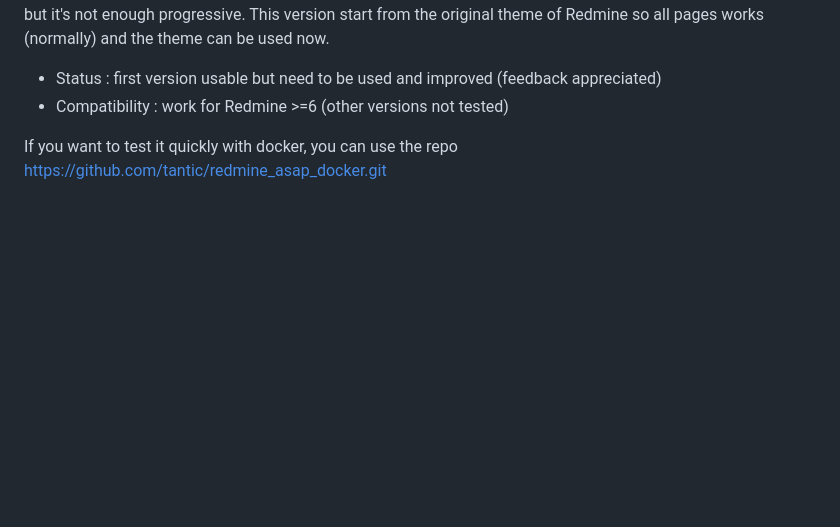
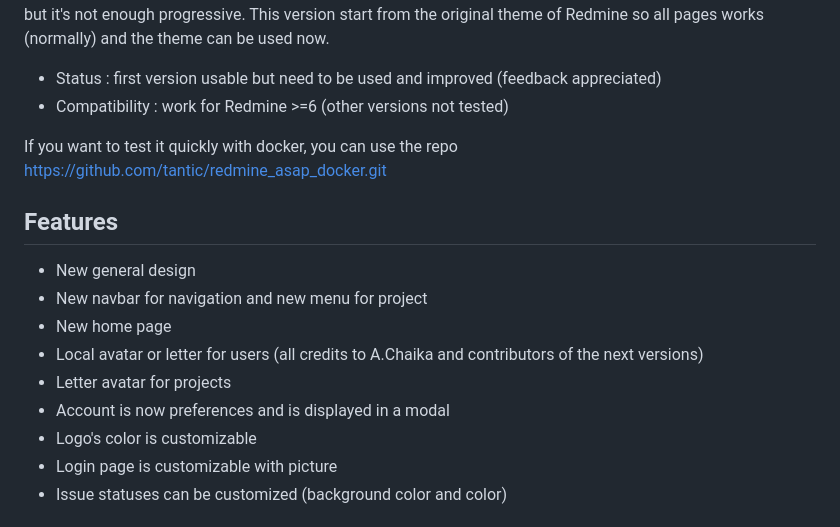
Before and after one commit to tantic/redmine_asap_theme, a Markdown page: README.md, the part around one of its changes. Drawn GitHub-style; blank space fills up the shorter version.

Commit message:
update README
Signed-off-by: Tantic <mailotantic@gmail.com>

```diff
--- a/README.md
+++ b/README.md
@@ -8,3 +8,17 @@ This version start from the original theme of Redmine so all pages works (normal
 * Compatibility : work for Redmine >=6 (other versions not tested)
 
 If you want to test it quickly with docker, you can use the repo https://github.com/tantic/redmine_asap_docker.git
+
+
+## Features
+
+* New general design
+* New navbar for navigation and new menu for project
+* New home page
+* Local avatar or letter for users (all credits to A.Chaika and contributors of the next versions)
+* Letter avatar for projects
+* Account is now preferences and is displayed in a modal
+* Logo's color is customizable
+* Login page is customizable with picture
+* Issue statuses can be customized (background color and color)
+
```
Also changed, not shown: other parts of README.md (+5 -0 lines), doc/screenshots/preferences.png (added), 1 other file.
